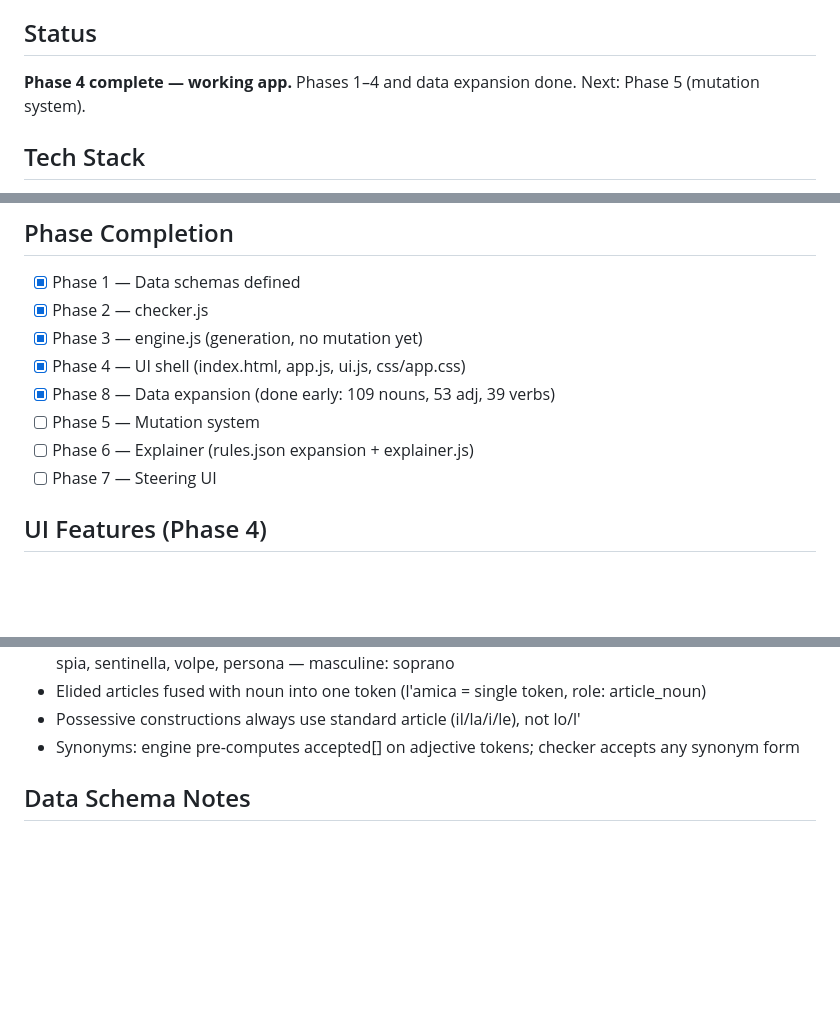
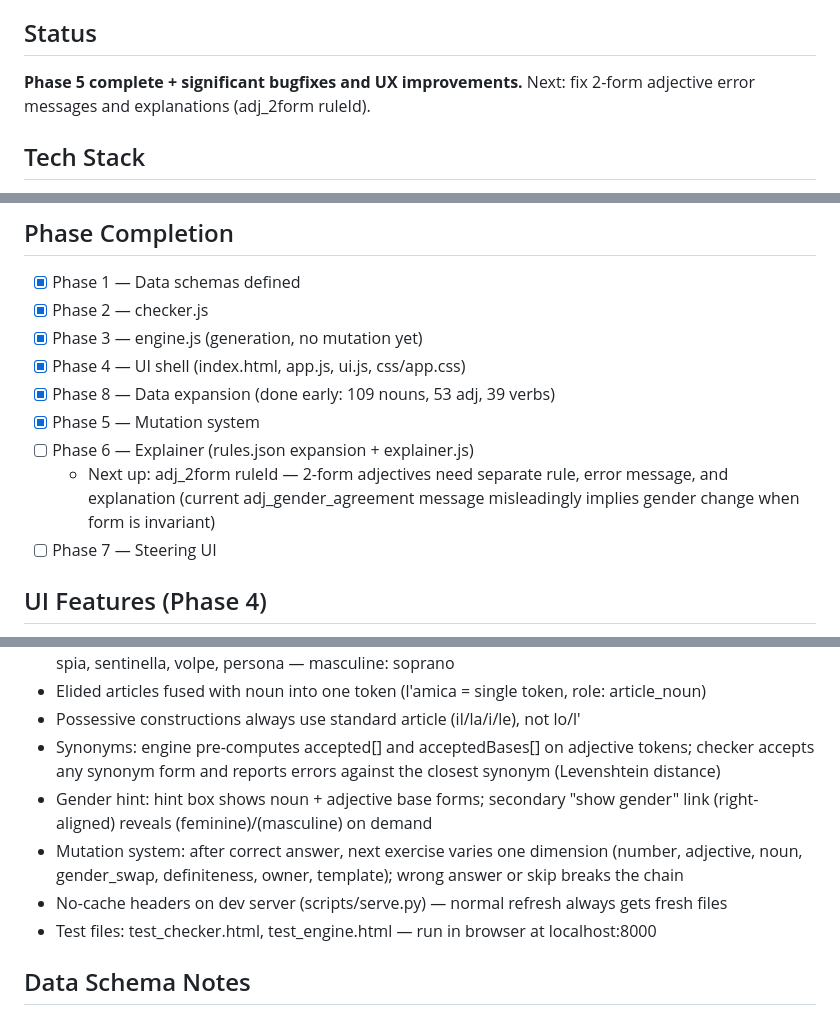
Before and after one commit to leibnitz27/ittutor, a Markdown page: STATE.md, 3 parts joined by grey strips. Drawn GitHub-style; blank space fills up the shorter version.

Commit message:
Update STATE.md with session progress
Documents synonym fix, gender hint, no-cache server, data fixes,
and next task (adj_2form ruleId).

Co-Authored-By: Claude Sonnet 4.6 <noreply@anthropic.com>

```diff
--- a/STATE.md
+++ b/STATE.md
@@ -5,8 +5,8 @@ A personal web-based Italian language tutor to supplement DL (Duolingo). Non-com
 Goal: minimally conversational Italian, drilling genuine recall (blank input, no word banks).
 
 ## Status
-**Phase 4 complete — working app.**
-Phases 1–4 and data expansion done. Next: Phase 5 (mutation system).
+**Phase 5 complete + significant bugfixes and UX improvements.**
+Next: fix 2-form adjective error messages and explanations (adj_2form ruleId).
 
 ## Tech Stack
 - Plain JavaScript ES modules — no build step, runs directly in browser
@@ -45,8 +45,10 @@ ittutor/
 - [x] Phase 3 — engine.js (generation, no mutation yet)
 - [x] Phase 4 — UI shell (index.html, app.js, ui.js, css/app.css)
 - [x] Phase 8 — Data expansion (done early: 109 nouns, 53 adj, 39 verbs)
-- [ ] Phase 5 — Mutation system
+- [x] Phase 5 — Mutation system
 - [ ] Phase 6 — Explainer (rules.json expansion + explainer.js)
+  - Next up: adj_2form ruleId — 2-form adjectives need separate rule, error message, and explanation
+    (current adj_gender_agreement message misleadingly implies gender change when form is invariant)
 - [ ] Phase 7 — Steering UI
 
 ## UI Features (Phase 4)
@@ -74,7 +76,14 @@ ittutor/
   — masculine: soprano
 - Elided articles fused with noun into one token (l'amica = single token, role: article_noun)
 - Possessive constructions always use standard article (il/la/i/le), not lo/l'
-- Synonyms: engine pre-computes accepted[] on adjective tokens; checker accepts any synonym form
+- Synonyms: engine pre-computes accepted[] and acceptedBases[] on adjective tokens; checker accepts
+  any synonym form and reports errors against the closest synonym (Levenshtein distance)
+- Gender hint: hint box shows noun + adjective base forms; secondary "show gender" link (right-aligned)
+  reveals (feminine)/(masculine) on demand
+- Mutation system: after correct answer, next exercise varies one dimension (number, adjective, noun,
+  gender_swap, definiteness, owner, template); wrong answer or skip breaks the chain
+- No-cache headers on dev server (scripts/serve.py) — normal refresh always gets fresh files
+- Test files: test_checker.html, test_engine.html — run in browser at localhost:8000
 
 ## Data Schema Notes
 - nouns.json fields: it, en, en_base?, gender, plural, article_class, tier,
```
